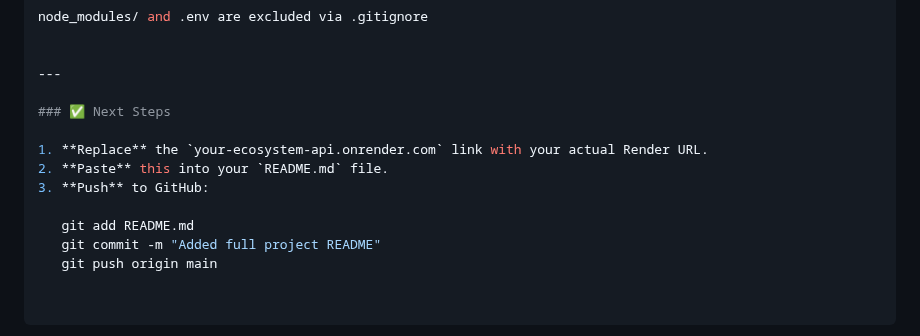
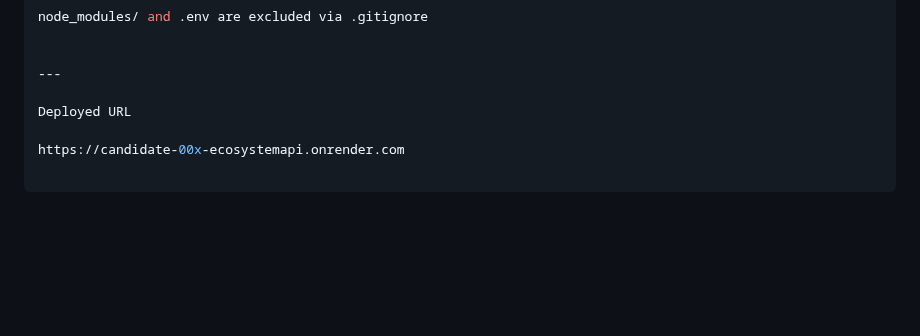
Before and after one commit to 1Mahima2/candidate-00X-ecosystemapi, a Markdown page: README.md, the part around the change. Rendered like a GitHub page; blank space fills up the shorter version.

Commit message:
Updated README with full project details

```diff
--- a/README.md
+++ b/README.md
@@ -200,12 +200,6 @@ node_modules/ and .env are excluded via .gitignore
 
 ---
 
-### ✅ Next Steps
+Deployed URL
 
-1. **Replace** the `your-ecosystem-api.onrender.com` link with your actual Render URL.
-2. **Paste** this into your `README.md` file.
-3. **Push** to GitHub:
-
-   git add README.md
-   git commit -m "Added full project README"
-   git push origin main
+https://candidate-00x-ecosystemapi.onrender.com
```
